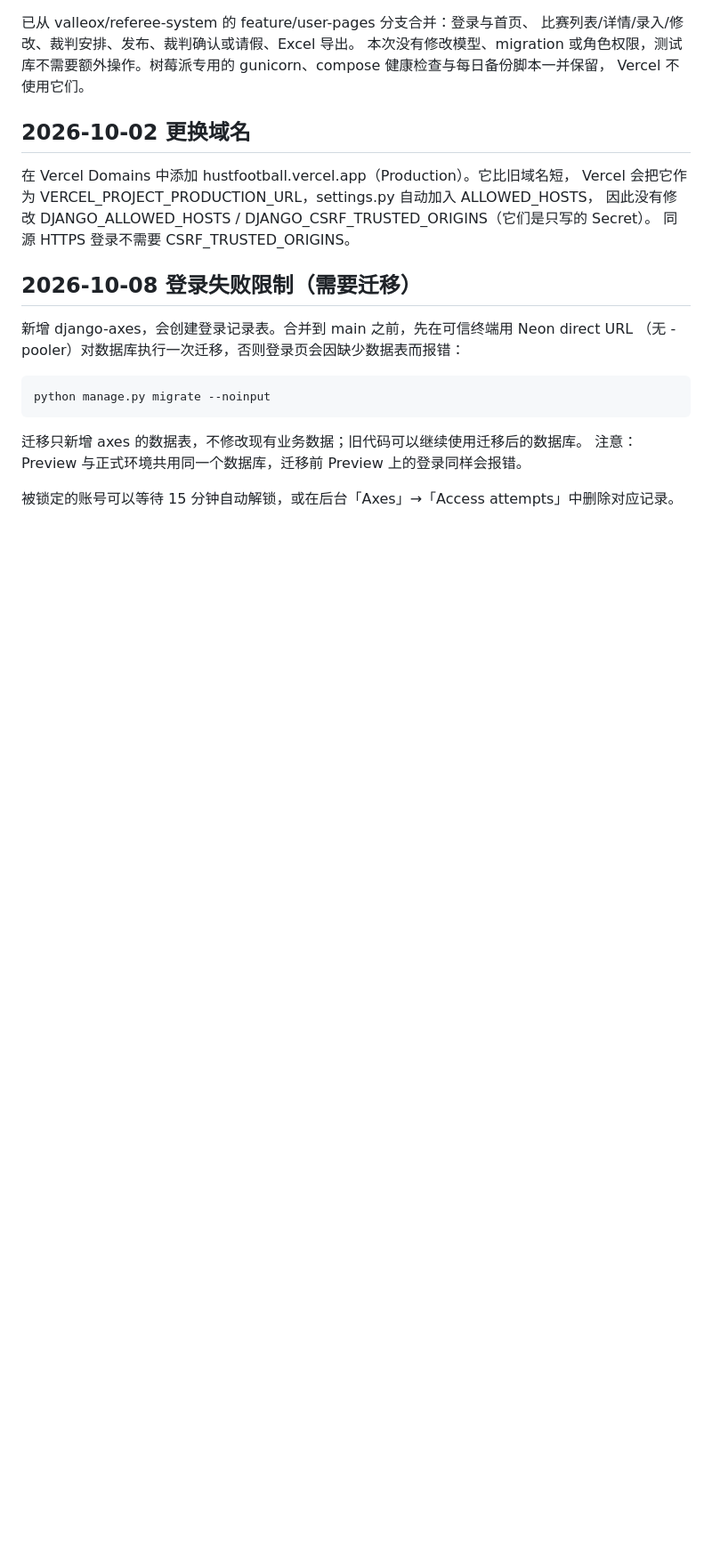
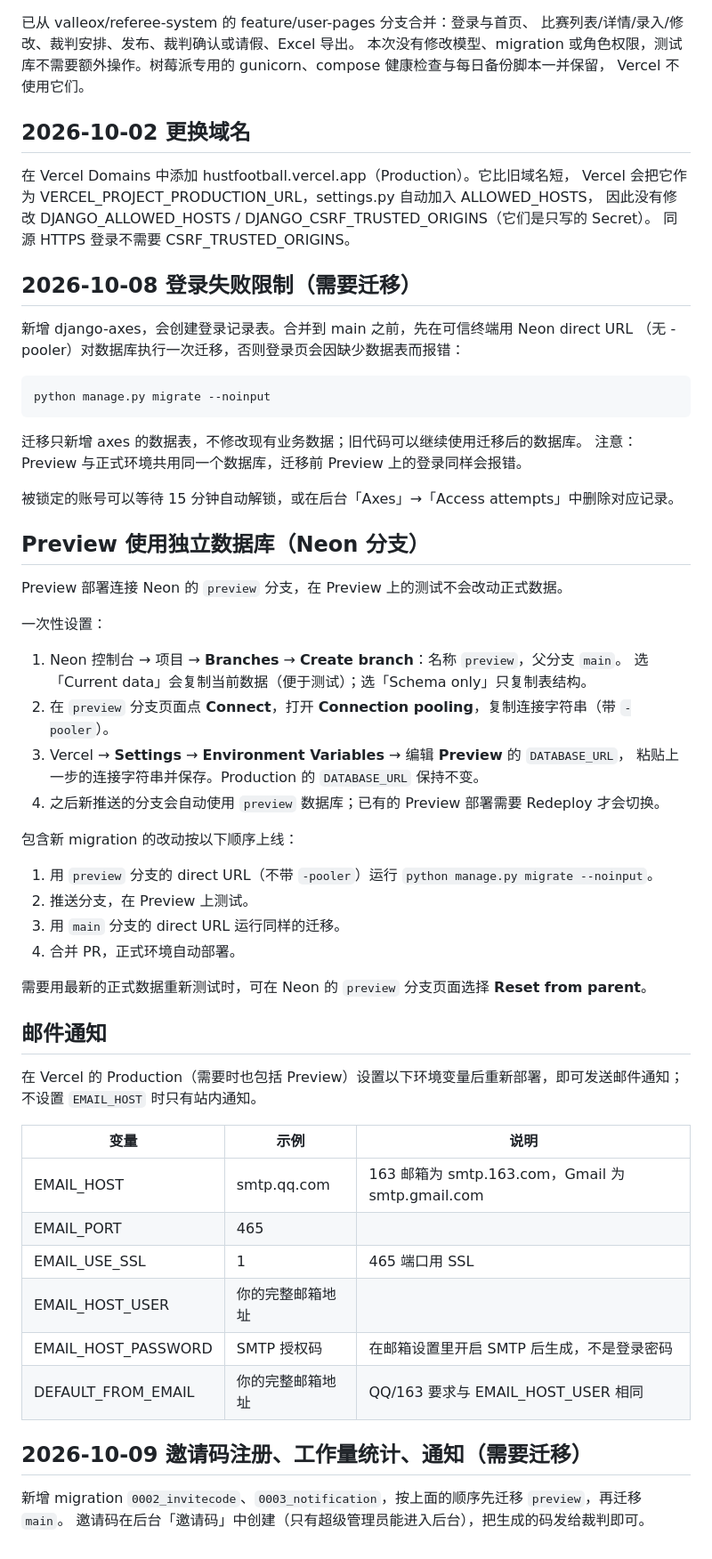
Before and after one commit to valleox/hustfootball, a Markdown page: docs/VERCEL_NEON.md, the part around the change. Shown at 89% size. GitHub-like rendering; blank space fills up the shorter version.

```diff
--- a/docs/VERCEL_NEON.md
+++ b/docs/VERCEL_NEON.md
@@ -106,3 +106,44 @@ python manage.py migrate --noinput
 注意：Preview 与正式环境共用同一个数据库，迁移前 Preview 上的登录同样会报错。
 
 被锁定的账号可以等待 15 分钟自动解锁，或在后台「Axes」→「Access attempts」中删除对应记录。
+
+## Preview 使用独立数据库（Neon 分支）
+
+Preview 部署连接 Neon 的 `preview` 分支，在 Preview 上的测试不会改动正式数据。
+
+一次性设置：
+
+1. Neon 控制台 → 项目 → **Branches** → **Create branch**：名称 `preview`，父分支 `main`。
+   选「Current data」会复制当前数据（便于测试）；选「Schema only」只复制表结构。
+2. 在 `preview` 分支页面点 **Connect**，打开 **Connection pooling**，复制连接字符串（带 `-pooler`）。
+3. Vercel → **Settings** → **Environment Variables** → 编辑 **Preview** 的 `DATABASE_URL`，
+   粘贴上一步的连接字符串并保存。Production 的 `DATABASE_URL` 保持不变。
+4. 之后新推送的分支会自动使用 `preview` 数据库；已有的 Preview 部署需要 Redeploy 才会切换。
+
+包含新 migration 的改动按以下顺序上线：
+
+1. 用 `preview` 分支的 direct URL（不带 `-pooler`）运行 `python manage.py migrate --noinput`。
+2. 推送分支，在 Preview 上测试。
+3. 用 `main` 分支的 direct URL 运行同样的迁移。
+4. 合并 PR，正式环境自动部署。
+
+需要用最新的正式数据重新测试时，可在 Neon 的 `preview` 分支页面选择 **Reset from parent**。
+
+## 邮件通知
+
+在 Vercel 的 Production（需要时也包括 Preview）设置以下环境变量后重新部署，即可发送邮件通知；
+不设置 `EMAIL_HOST` 时只有站内通知。
+
+| 变量 | 示例 | 说明 |
+| --- | --- | --- |
+| EMAIL_HOST | smtp.qq.com | 163 邮箱为 smtp.163.com，Gmail 为 smtp.gmail.com |
+| EMAIL_PORT | 465 | |
+| EMAIL_USE_SSL | 1 | 465 端口用 SSL |
+| EMAIL_HOST_USER | 你的完整邮箱地址 | |
+| EMAIL_HOST_PASSWORD | SMTP 授权码 | 在邮箱设置里开启 SMTP 后生成，不是登录密码 |
+| DEFAULT_FROM_EMAIL | 你的完整邮箱地址 | QQ/163 要求与 EMAIL_HOST_USER 相同 |
+
+## 2026-10-09 邀请码注册、工作量统计、通知（需要迁移）
+
+新增 migration `0002_invitecode`、`0003_notification`，按上面的顺序先迁移 `preview`，再迁移 `main`。
+邀请码在后台「邀请码」中创建（只有超级管理员能进入后台），把生成的码发给裁判即可。
```
Also changed, not shown: README.md (+5 -2 lines).
